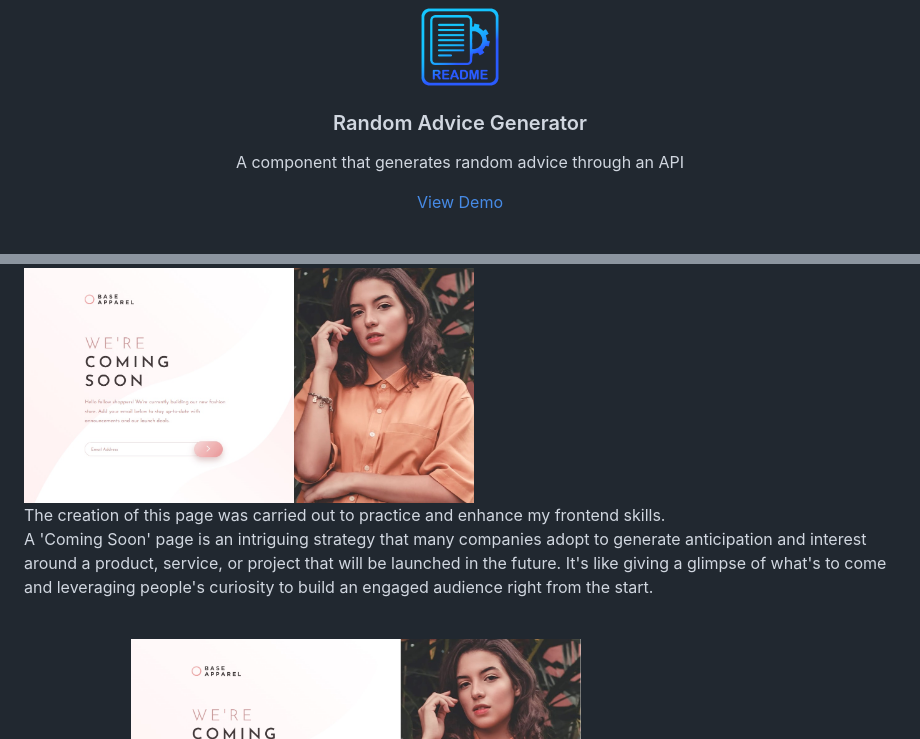
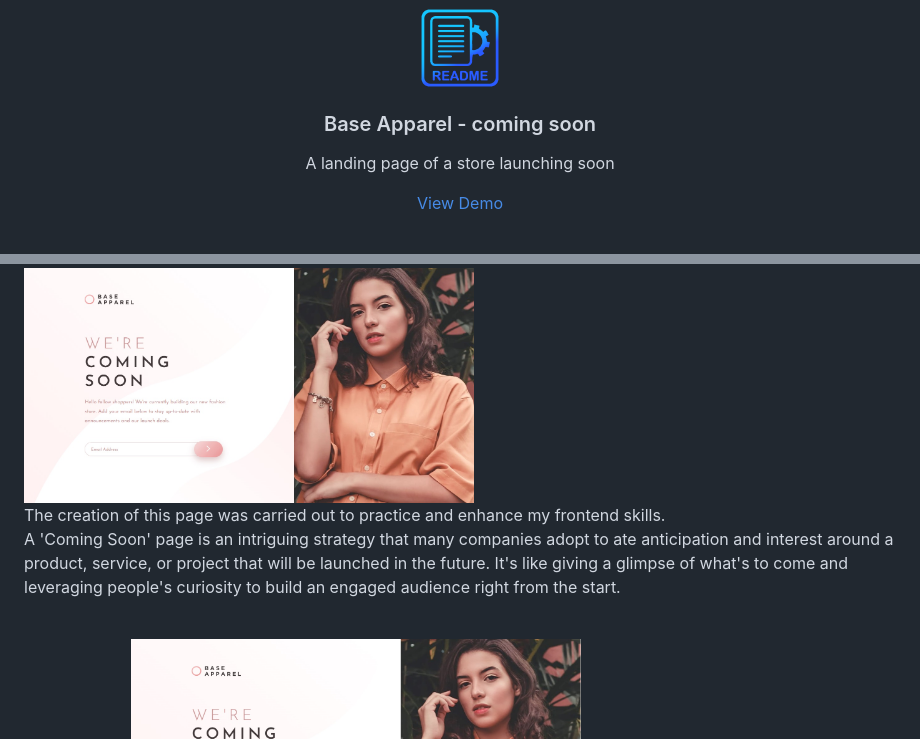
Before and after one commit to edilan-ribeiro/base-apparel-coming-soon-fmChallenge, a Markdown page: README.en.md, 2 parts joined by grey strips. Rendered like a GitHub page.

Commit message:
Update README.en.md
fixed wrong description

```diff
--- a/README.en.md
+++ b/README.en.md
@@ -17,10 +17,10 @@
     <img src="./src/images/readme/logo.png" alt="Logo" width="80" height="80">
   </a>
 
-<h3 align="center">Random Advice Generator</h3>
+<h3 align="center">Base Apparel - coming soon</h3>
 
   <p align="center">
-    A component that generates random advice through an API
+     A landing page of a store launching soon
   </p>
 
   <a href="https://edilan-ribeiro.github.io/base-apparel-coming-soon-fmChallenge/">View Demo</a>
@@ -52,7 +52,7 @@
 <br>
 
 The creation of this page was carried out to practice and enhance my frontend skills. <br>
-A 'Coming Soon' page is an intriguing strategy that many companies adopt to generate anticipation and interest around a product, service, or project that will be launched in the future. It's like giving a glimpse of what's to come and leveraging people's curiosity to build an engaged audience right from the start.
+A 'Coming Soon' page is an intriguing strategy that many companies adopt to ate anticipation and interest around a product, service, or project that will be launched in the future. It's like giving a glimpse of what's to come and leveraging people's curiosity to build an engaged audience right from the start.
 
 <br>
 Active states:
```
